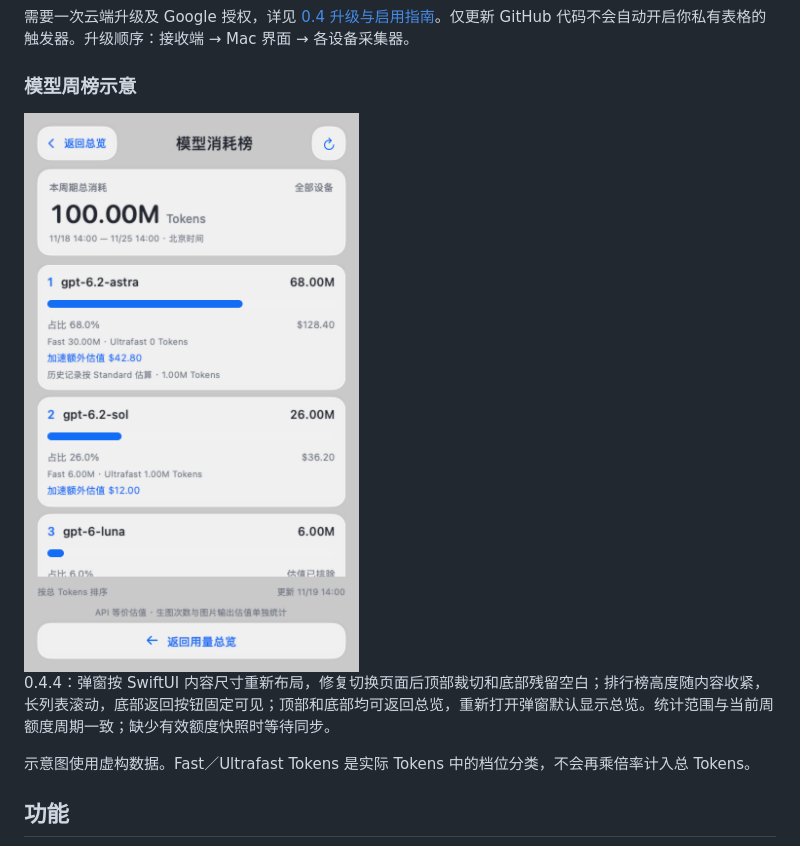
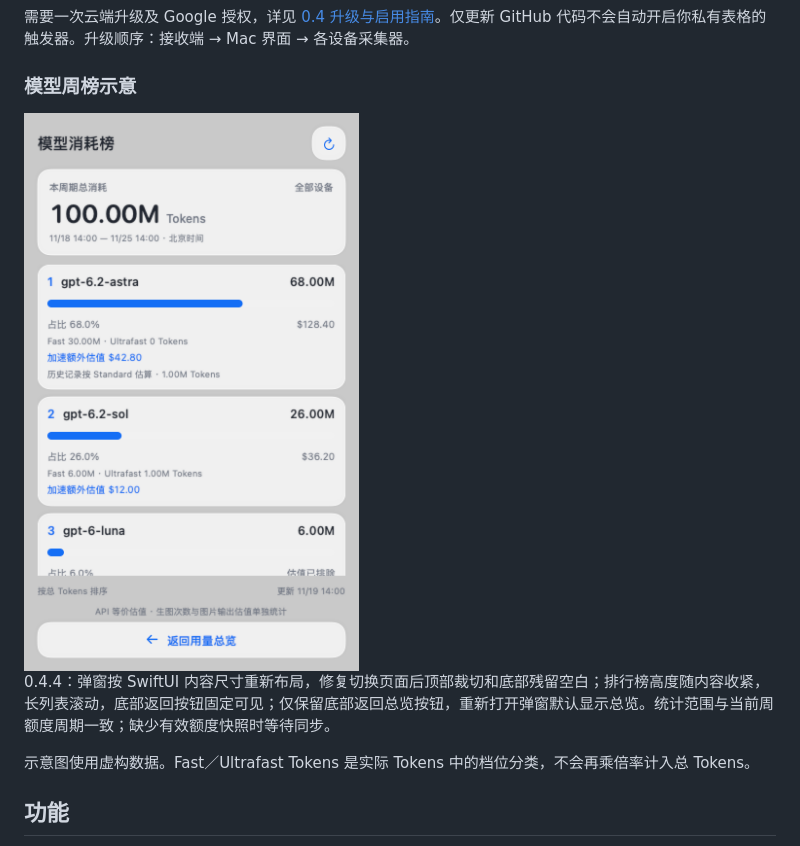
Before and after one commit to loganzzzzz/tokivue, a Markdown page: README.md, the part around the change. GitHub-like rendering; pictures changed too: docs/images/model-rankings.png.

```diff
--- a/README.md
+++ b/README.md
@@ -40,7 +40,7 @@ Tokivue 将本地用量采集器、Google Sheets 汇总接收端和 macOS 原生
 
 <img src="docs/images/model-rankings.png" alt="当前周期模型排行，含 Fast 额外估值；虚构示例数据" width="344" />
 
-0.4.4：弹窗按 SwiftUI 内容尺寸重新布局，修复切换页面后顶部裁切和底部残留空白；排行榜高度随内容收紧，长列表滚动，底部返回按钮固定可见；顶部和底部均可返回总览，重新打开弹窗默认显示总览。统计范围与当前周额度周期一致；缺少有效额度快照时等待同步。
+0.4.4：弹窗按 SwiftUI 内容尺寸重新布局，修复切换页面后顶部裁切和底部残留空白；排行榜高度随内容收紧，长列表滚动，底部返回按钮固定可见；仅保留底部返回总览按钮，重新打开弹窗默认显示总览。统计范围与当前周额度周期一致；缺少有效额度快照时等待同步。
 
 示意图使用虚构数据。Fast／Ultrafast Tokens 是实际 Tokens 中的档位分类，不会再乘倍率计入总 Tokens。
 
```
Also changed, not shown: 2 other files.
